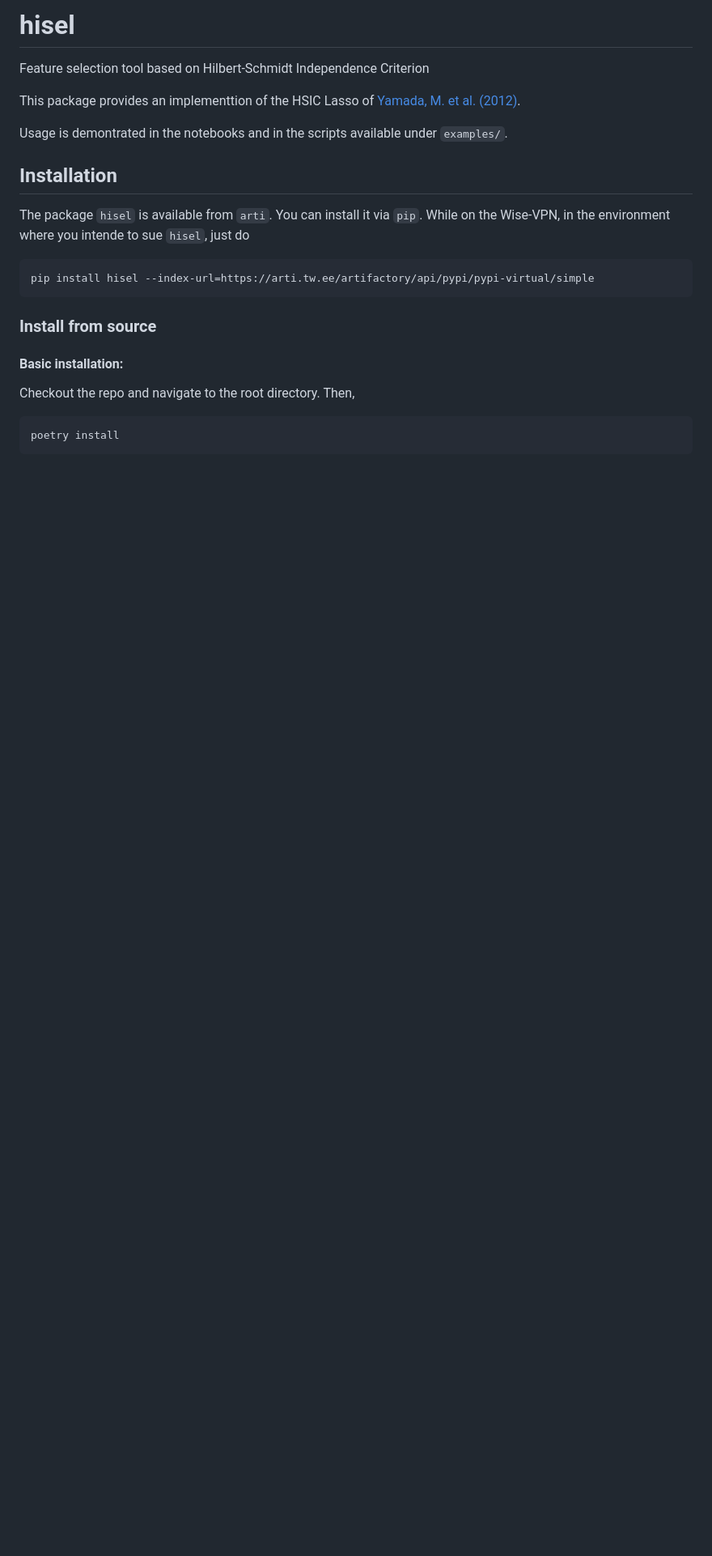
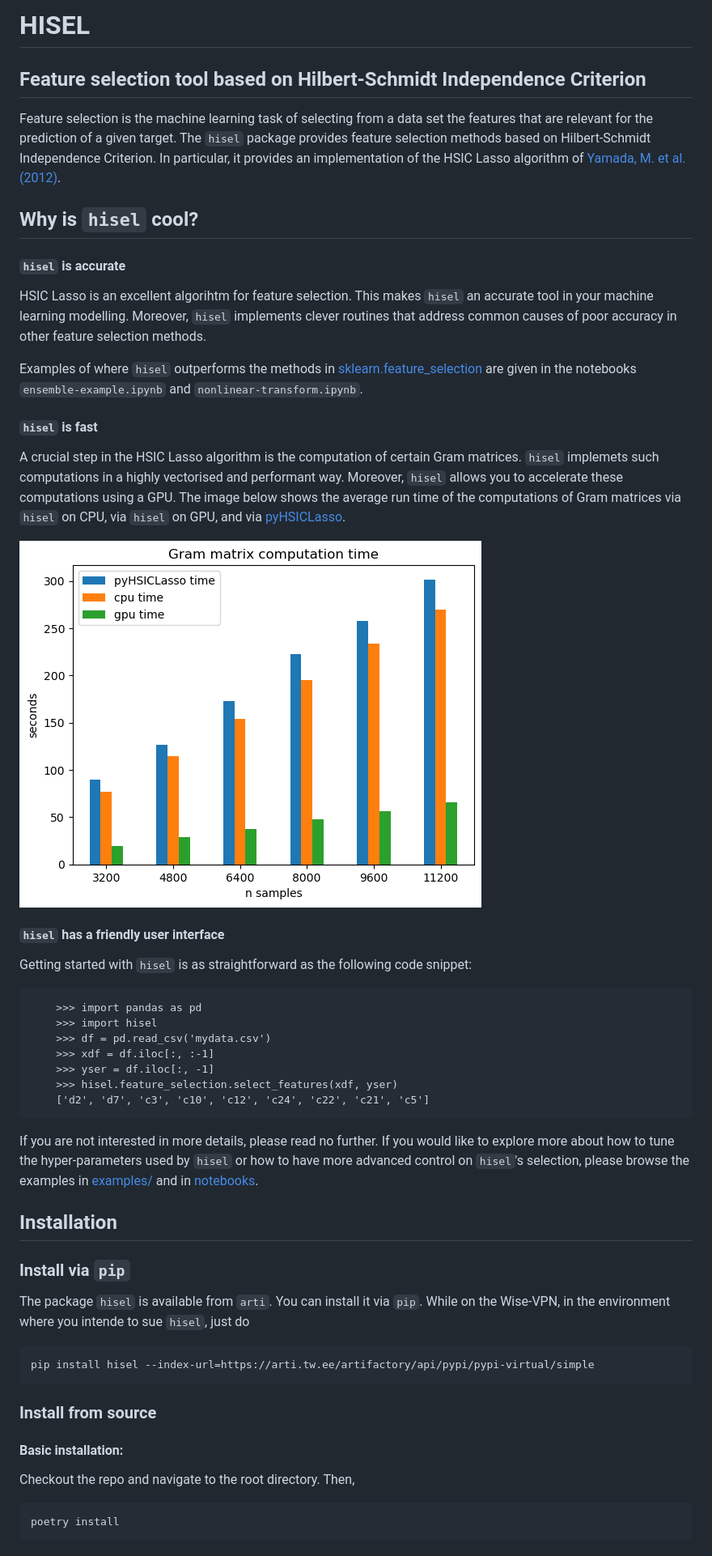
Before and after one commit to transferwise/hisel, a Markdown page: README.md, the part around the change printed below. Shown: that part at 81% size. Rendered like a GitHub page; pictures changed too: gramtimes.png (added); blank space fills up the shorter version.

Commit message:
Files for README

````diff
--- a/README.md
+++ b/README.md
@@ -1,12 +1,92 @@
-# hisel
-Feature selection tool based on Hilbert-Schmidt Independence Criterion
+# HISEL
+## Feature selection tool based on Hilbert-Schmidt Independence Criterion
+Feature selection is
+the machine learning
+task
+of selecting from a data set
+the features
+that are relevant
+for the prediction of a given target.
+The `hisel` package
+provides feature selection methods
+based on
+Hilbert-Schmidt Independence Criterion.
+In particular,
+it provides an implementation of the HSIC Lasso algorithm of
+[Yamada, M. et al. (2012)](https://arxiv.org/abs/1202.0515).
 
-This package provides an implementtion of the HSIC Lasso of [Yamada, M. et al. (2012)](https://arxiv.org/abs/1202.0515).
+## Why is `hisel` cool?
 
-Usage is demontrated in the notebooks and in the scripts available under `examples/`.
+#### `hisel` is accurate
+HSIC Lasso is an excellent algorihtm for feature selection.
+This makes `hisel` an accurate tool in your machine learning modelling.
+Moreover,
+`hisel` implements clever routines
+that address common causes of poor accuracy in other feature selection methods.
+
+Examples of where `hisel` outperforms the methods in
+[sklearn.feature\_selection](https://scikit-learn.org/stable/modules/classes.html#module-sklearn.feature_selection)
+are given in the notebooks
+`ensemble-example.ipynb`
+and
+`nonlinear-transform.ipynb`.
+
+
+#### `hisel` is fast
+A crucial step in the HSIC Lasso algorithm
+is the computation of
+certain Gram matrices.
+`hisel` implemets such computations
+in a highly vectorised and performant way.
+Moreover,
+`hisel` allows you to
+accelerate these computations
+ using a GPU.
+The image below shows
+the average run time
+of the computations
+of Gram matrices
+via
+`hisel` on CPU,
+via
+`hisel` on GPU,
+and
+via
+[pyHSICLasso](https://pypi.org/project/pyHSICLasso/).
+
+![gramtimes](gramtimes.png)
+
+
+#### `hisel` has a friendly user interface
+
+Getting started with `hisel` is as straightforward as the following code snippet:
+```
+    >>> import pandas as pd
+    >>> import hisel
+    >>> df = pd.read_csv('mydata.csv')
+    >>> xdf = df.iloc[:, :-1]
+    >>> yser = df.iloc[:, -1]
+    >>> hisel.feature_selection.select_features(xdf, yser)
+    ['d2', 'd7', 'c3', 'c10', 'c12', 'c24', 'c22', 'c21', 'c5']
+```
+If you are not interested in more details,
+please read no further.
+If you would like to
+explore more about
+how to tune the hyper-parameters used by `hisel`
+or
+how to have more advanced control on `hisel`'s selection,
+please browse the examples in
+[examples/](https://github.com/transferwise/hisel/tree/trunk/examples)
+and in
+[notebooks](https://github.com/transferwise/hisel/tree/trunk/notebooks).
+
+
 
 
 ## Installation
+
+### Install via `pip`
 
 The package `hisel` is available from `arti`. You can install it via `pip`.
 While on the Wise-VPN, in the environment where you intende to sue `hisel`, just do
@@ -18,7 +98,6 @@ pip install hisel --index-url=https://arti.tw.ee/artifactory/api/pypi/pypi-virtu
 
 #### Basic installation:
 Checkout the repo and navigate to the root directory. Then,
-
 ```
 poetry install
 ```
````
Also changed, not shown: other parts of README.md (+1 -13 lines), 3 other files.
